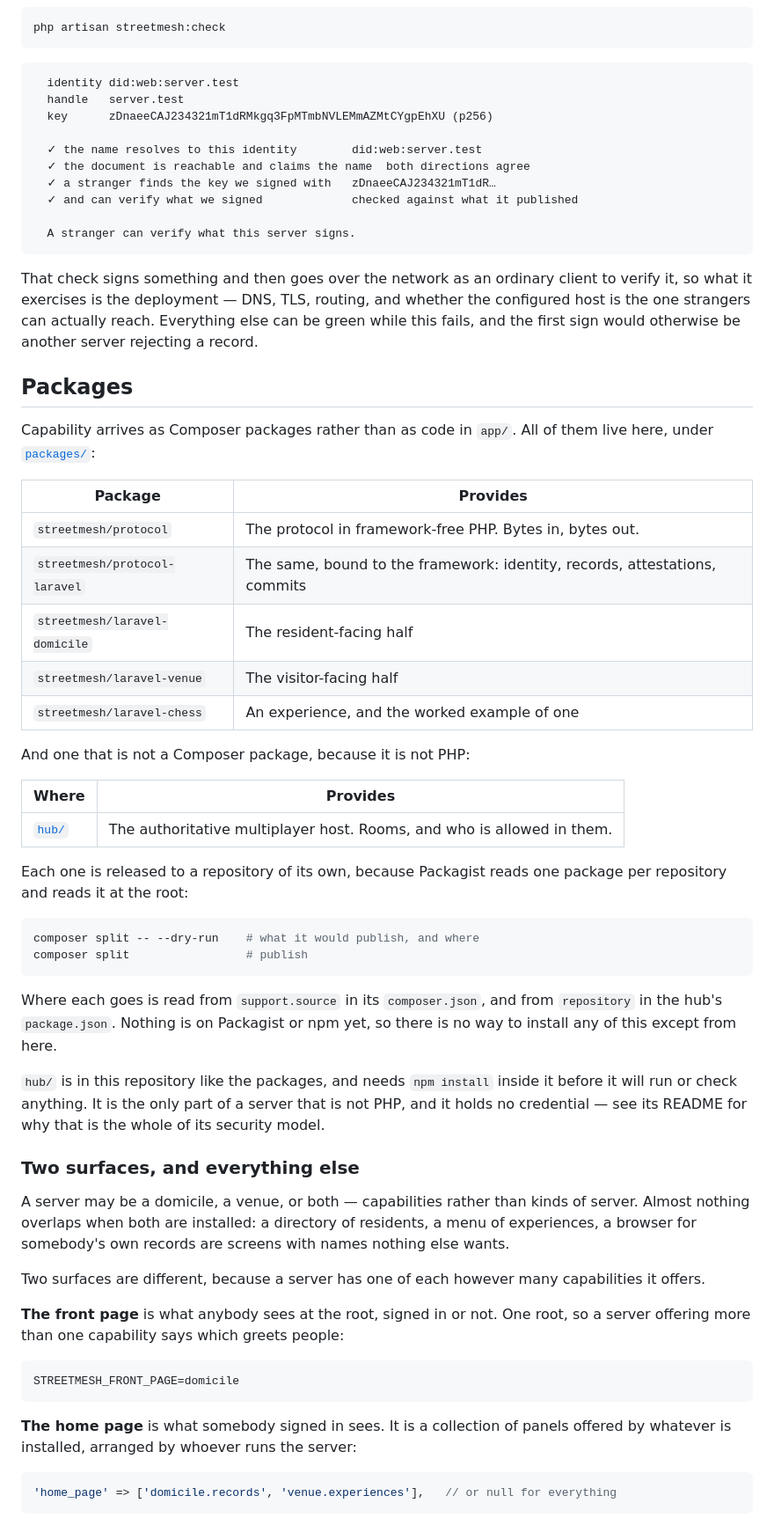
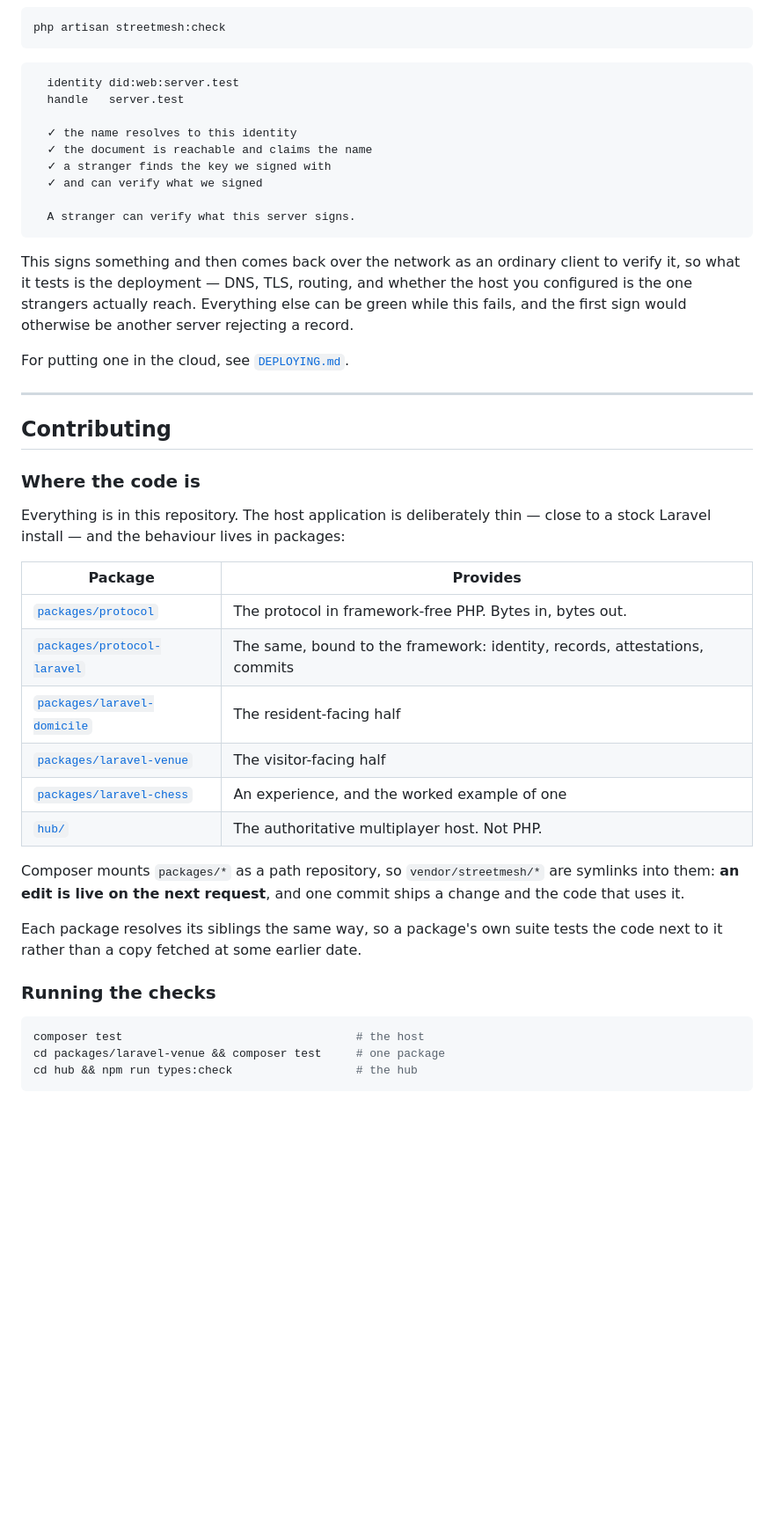
Before and after one commit to StreetMesh/Server, a Markdown page: README.md, the part around one of its changes. Shown at 88% size. GitHub-like rendering; blank space fills up the shorter version.

````diff
--- a/README.md
+++ b/README.md
@@ -101,79 +84,53 @@ php artisan streetmesh:check
 ```
   identity did:web:server.test
   handle   server.test
-  key      zDnaeeCAJ234321mT1dRMkgq3FpMTmbNVLEMmAZMtCYgpEhXU (p256)
 
-  ✓ the name resolves to this identity        did:web:server.test
-  ✓ the document is reachable and claims the name  both directions agree
-  ✓ a stranger finds the key we signed with   zDnaeeCAJ234321mT1dR…
-  ✓ and can verify what we signed             checked against what it published
+  ✓ the name resolves to this identity
+  ✓ the document is reachable and claims the name
+  ✓ a stranger finds the key we signed with
+  ✓ and can verify what we signed
 
   A stranger can verify what this server signs.
 ```
 
-That check signs something and then goes over the network as an ordinary client
-to verify it, so what it exercises is the deployment — DNS, TLS, routing, and
-whether the configured host is the one strangers can actually reach. Everything
-else can be green while this fails, and the first sign would otherwise be another
-server rejecting a record.
+This signs something and then comes back over the network as an ordinary client
+to verify it, so what it tests is the deployment — DNS, TLS, routing, and
+whether the host you configured is the one strangers actually reach. Everything
+else can be green while this fails, and the first sign would otherwise be
+another server rejecting a record.
 
-## Packages
+For putting one in the cloud, see [`DEPLOYING.md`](DEPLOYING.md).
 
-Capability arrives as Composer packages rather than as code in `app/`. All of
-them live here, under [`packages/`](packages/):
+---
+
+## Contributing
+
+### Where the code is
+
+Everything is in this repository. The host application is deliberately thin —
+close to a stock Laravel install — and the behaviour lives in packages:
 
 | Package | Provides |
 | --- | --- |
-| `streetmesh/protocol` | The protocol in framework-free PHP. Bytes in, bytes out. |
-| `streetmesh/protocol-laravel` | The same, bound to the framework: identity, records, attestations, commits |
-| `streetmesh/laravel-domicile` | The resident-facing half |
-| `streetmesh/laravel-venue` | The visitor-facing half |
-| `streetmesh/laravel-chess` | An experience, and the worked example of one |
+| [`packages/protocol`](packages/protocol) | The protocol in framework-free PHP. Bytes in, bytes out. |
+| [`packages/protocol-laravel`](packages/protocol-laravel) | The same, bound to the framework: identity, records, attestations, commits |
+| [`packages/laravel-domicile`](packages/laravel-domicile) | The resident-facing half |
+| [`packages/laravel-venue`](packages/laravel-venue) | The visitor-facing half |
+| [`packages/laravel-chess`](packages/laravel-chess) | An experience, and the worked example of one |
+| [`hub/`](hub) | The authoritative multiplayer host. Not PHP. |
 
-And one that is not a Composer package, because it is not PHP:
+Composer mounts `packages/*` as a path repository, so `vendor/streetmesh/*` are
+symlinks into them: **an edit is live on the next request**, and one commit
+ships a change and the code that uses it.
 
-| Where | Provides |
-| --- | --- |
-| [`hub/`](hub/) | The authoritative multiplayer host. Rooms, and who is allowed in them. |
+Each package resolves its siblings the same way, so a package's own suite tests
+the code next to it rather than a copy fetched at some earlier date.
 
-Each one is released to a repository of its own, because Packagist reads one
-package per repository and reads it at the root:
+### Running the checks
 
 ```bash
-composer split -- --dry-run    # what it would publish, and where
-composer split                 # publish
+composer test                                  # the host
+cd packages/laravel-venue && composer test     # one package
+cd hub && npm run types:check                  # the hub
 ```
 
-Where each goes is read from `support.source` in its `composer.json`, and from
-`repository` in the hub's `package.json`. Nothing is on Packagist or npm yet, so
-there is no way to install any of this except from here.
-
-`hub/` is in this repository like the packages, and needs `npm install` inside it
-before it will run or check anything. It is the only part of a server that is not PHP,
-and it holds no credential — see its README for why that is the whole of its
-security model.
-
-### Two surfaces, and everything else
-
-A server may be a domicile, a venue, or both — capabilities rather than kinds of
-server. Almost nothing overlaps when both are installed: a directory of
-residents, a menu of experiences, a browser for somebody's own records are
-screens with names nothing else wants.
-
-Two surfaces are different, because a server has one of each however many
-capabilities it offers.
-
-**The front page** is what anybody sees at the root, signed in or not. One root,
-so a server offering more than one capability says which greets people:
-
-```dotenv
-STREETMESH_FRONT_PAGE=domicile
-```
-
-**The home page** is what somebody signed in sees. It is a collection of panels
-offered by whatever is installed, arranged by whoever runs the server:
-
-```php
-'home_page' => ['domicile.records', 'venue.experiences'],   // or null for everything
-```
-
````
Also changed, not shown: other parts of README.md (+76 -127 lines).
